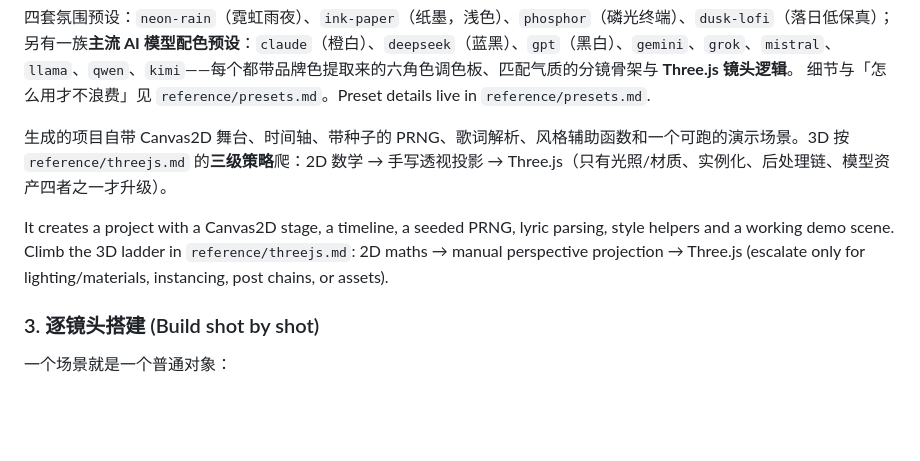
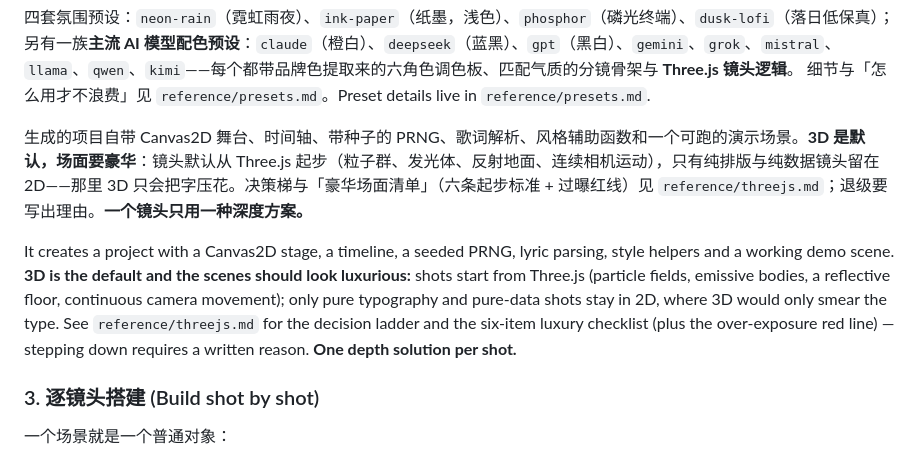
Before and after one commit to ayst-z/music-code-mv, a Markdown page: skill/SKILL.md, the part around the change. Rendered like a GitHub page; blank space fills up the shorter version.

```diff
--- a/skill/SKILL.md
+++ b/skill/SKILL.md
@@ -117,9 +117,9 @@ node skills/music-code-mv/scripts/init.mjs --list-presets            # 列出预
 四套氛围预设：`neon-rain`（霓虹雨夜）、`ink-paper`（纸墨，浅色）、`phosphor`（磷光终端）、`dusk-lofi`（落日低保真）；另有一族**主流 AI 模型配色预设**：`claude`（橙白）、`deepseek`（蓝黑）、`gpt`（黑白）、`gemini`、`grok`、`mistral`、`llama`、`qwen`、`kimi`——每个都带品牌色提取来的六角色调色板、匹配气质的分镜骨架与 **Three.js 镜头逻辑**。
 细节与「怎么用才不浪费」见 `reference/presets.md`。Preset details live in `reference/presets.md`.
 
-生成的项目自带 Canvas2D 舞台、时间轴、带种子的 PRNG、歌词解析、风格辅助函数和一个可跑的演示场景。3D 按 `reference/threejs.md` 的**三级策略**爬：2D 数学 → 手写透视投影 → Three.js（只有光照/材质、实例化、后处理链、模型资产四者之一才升级）。
+生成的项目自带 Canvas2D 舞台、时间轴、带种子的 PRNG、歌词解析、风格辅助函数和一个可跑的演示场景。**3D 是默认，场面要豪华**：镜头默认从 Three.js 起步（粒子群、发光体、反射地面、连续相机运动），只有纯排版与纯数据镜头留在 2D——那里 3D 只会把字压花。决策梯与「豪华场面清单」（六条起步标准 + 过曝红线）见 `reference/threejs.md`；退级要写出理由。**一个镜头只用一种深度方案。**
 
-It creates a project with a Canvas2D stage, a timeline, a seeded PRNG, lyric parsing, style helpers and a working demo scene. Climb the 3D ladder in `reference/threejs.md`: 2D maths → manual perspective projection → Three.js (escalate only for lighting/materials, instancing, post chains, or assets).
+It creates a project with a Canvas2D stage, a timeline, a seeded PRNG, lyric parsing, style helpers and a working demo scene. **3D is the default and the scenes should look luxurious:** shots start from Three.js (particle fields, emissive bodies, a reflective floor, continuous camera movement); only pure typography and pure-data shots stay in 2D, where 3D would only smear the type. See `reference/threejs.md` for the decision ladder and the six-item luxury checklist (plus the over-exposure red line) — stepping down requires a written reason. **One depth solution per shot.**
 
 ### 3. 逐镜头搭建 (Build shot by shot)
 
```
Also changed, not shown: skill/reference/threejs.md (+38 -8 lines).
